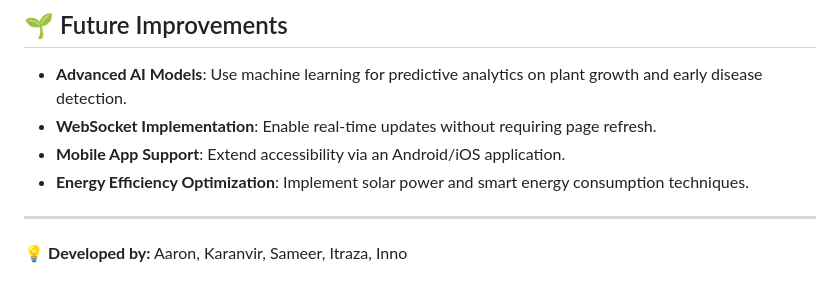
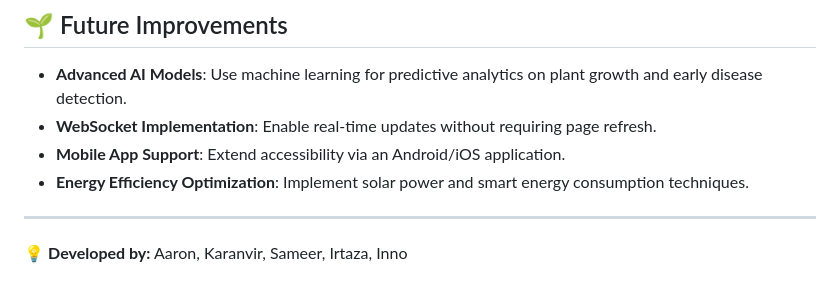
Before and after one commit to Aaron-Rajan/AutoGreenHouse, a Markdown page: README.md, the part around the change. GitHub-like rendering.

```diff
--- a/README.md
+++ b/README.md
@@ -85,4 +85,4 @@ The dashboard will be accessible at **`http://127.0.0.1:5000/`**.
 
 ---
 
-💡 **Developed by:** Aaron, Karanvir, Sameer, Itraza, Inno
+💡 **Developed by:** Aaron, Karanvir, Sameer, Irtaza, Inno
```
